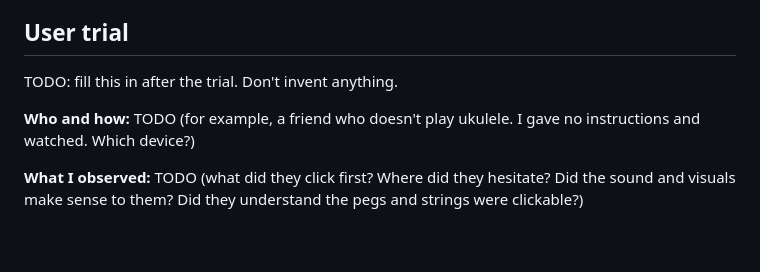
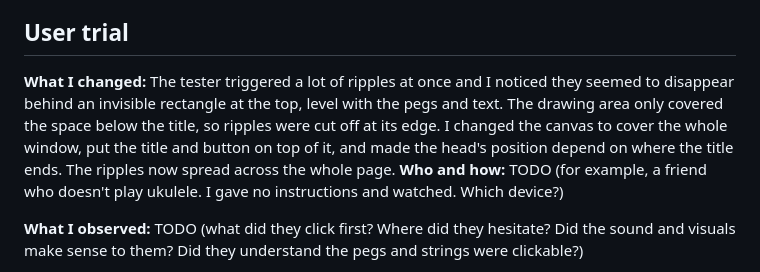
Before and after one commit to 1indes/baritone-ukulele-tuner, a Markdown page: PROCESS.md, the part around the change. Drawn GitHub-style; blank space fills up the shorter version.

Commit message:
PROCESS update after user trial
Updated the canvas size to cover the whole window and adjusted the position of the title and button. This allows ripples to spread across the entire page instead of being cut off.

```diff
--- a/PROCESS.md
+++ b/PROCESS.md
@@ -24,8 +24,7 @@ My own tweaks, made by editing the code myself:
 
 ## User trial
 
-TODO: fill this in after the trial. Don't invent anything.
-
+**What I changed:** The tester triggered a lot of ripples at once and I noticed they seemed to disappear behind an invisible rectangle at the top, level with the pegs and text. The drawing area only covered the space below the title, so ripples were cut off at its edge. I changed the canvas to cover the whole window, put the title and button on top of it, and made the head's position depend on where the title ends. The ripples now spread across the whole page.
 **Who and how:** TODO (for example, a friend who doesn't play ukulele. I gave no instructions and watched. Which device?)
 
 **What I observed:** TODO (what did they click first? Where did they hesitate? Did the sound and visuals make sense to them? Did they understand the pegs and strings were clickable?)
```
